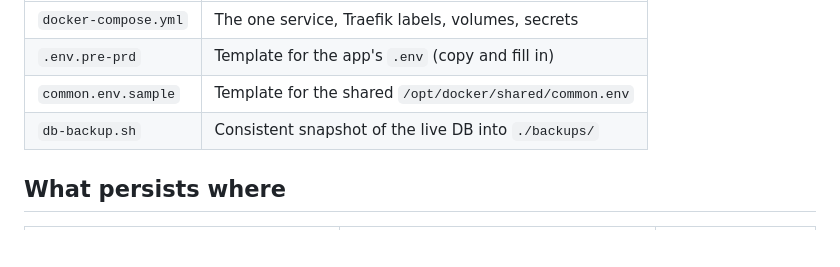
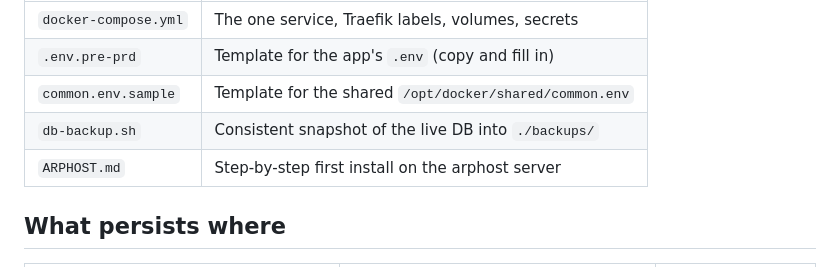
Before and after one commit to devsetgo/mrie, a Markdown page: deploy/README.md, the part around the change. GitHub-like rendering; blank space fills up the shorter version.

```diff
--- a/deploy/README.md
+++ b/deploy/README.md
@@ -9,6 +9,7 @@ Docker Hub (`mikeryan56/mikeryanie:latest`). There's nothing to build here.
 | `.env.pre-prd` | Template for the app's `.env` (copy and fill in) |
 | `common.env.sample` | Template for the shared `/opt/docker/shared/common.env` |
 | `db-backup.sh` | Consistent snapshot of the live DB into `./backups/` |
+| `ARPHOST.md` | Step-by-step first install on the arphost server |
 
 ## What persists where
 
```
Also changed, not shown: deploy/ARPHOST.md (added, +317 -0 lines).
